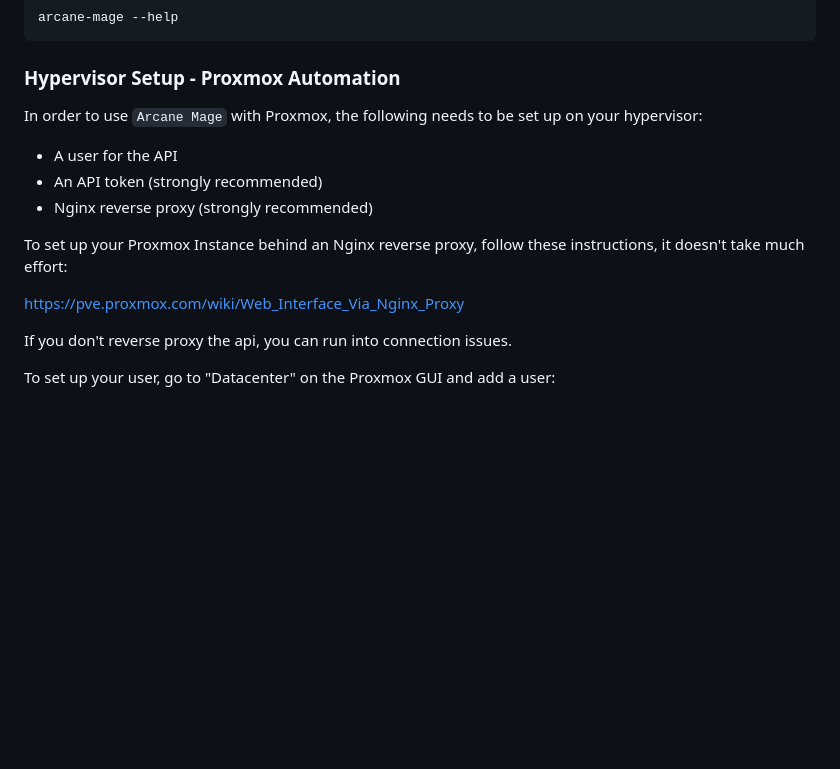
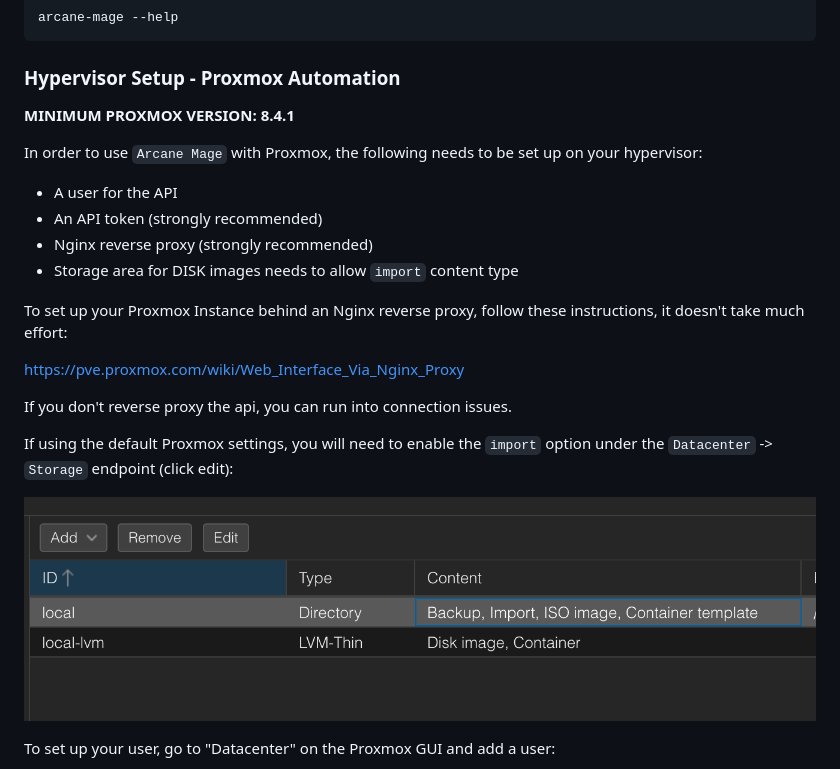
Before and after one commit to RunOnFlux/arcane-mage, a Markdown page: README.md, the part around the change. Rendered like a GitHub page; pictures changed too: proxmox_local_storage.png (added); blank space fills up the shorter version.

Commit message:
Update readme, add min hypervisor version check

```diff
--- a/README.md
+++ b/README.md
@@ -48,17 +48,24 @@ arcane-mage --help
 
 ### Hypervisor Setup - Proxmox Automation
 
+__MINIMUM PROXMOX VERSION: 8.4.1__
+
 In order to use `Arcane Mage` with Proxmox, the following needs to be set up on your hypervisor:
 
 * A user for the API
 * An API token (strongly recommended)
 * Nginx reverse proxy (strongly recommended)
+* Storage area for DISK images needs to allow `import` content type
 
 To set up your Proxmox Instance behind an Nginx reverse proxy, follow these instructions, it doesn't take much effort:
 
 https://pve.proxmox.com/wiki/Web_Interface_Via_Nginx_Proxy
 
 If you don't reverse proxy the api, you can run into connection issues.
+
+If using the default Proxmox settings, you will need to enable the `import` option under the `Datacenter` -> `Storage` endpoint (click edit):
+
+![Proxmox Storage Page ](proxmox_local_storage.png)
 
 To set up your user, go to "Datacenter" on the Proxmox GUI and add a user:
 
```
Also changed, not shown: 4 other files.
